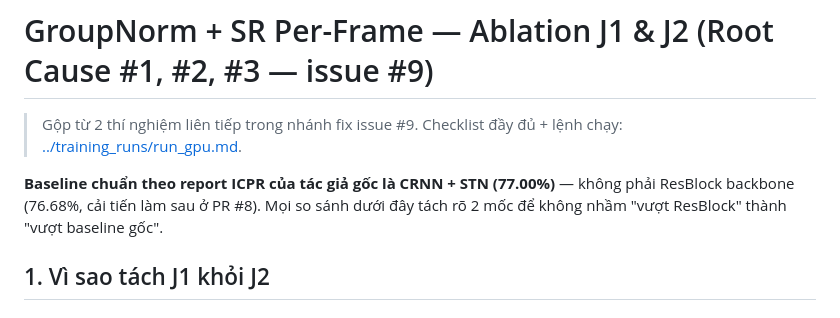
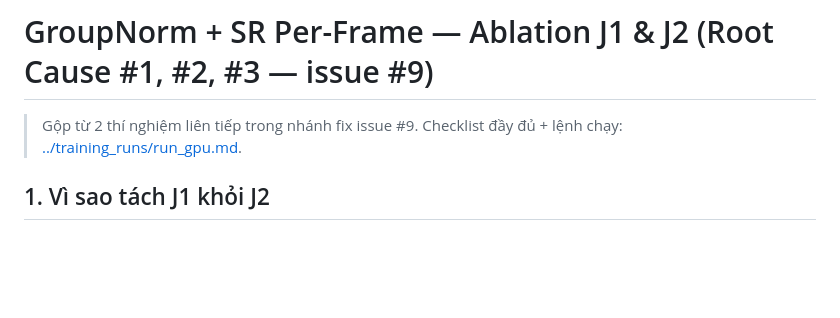
Before and after one commit to StevenThesisProjects/LowResolutionPlate, a Markdown page: README.md, the part around the change. Drawn GitHub-style; blank space fills up the shorter version.

```diff
--- a/README.md
+++ b/README.md
@@ -1,8 +1,6 @@
 # GroupNorm + SR Per-Frame — Ablation J1 & J2 (Root Cause #1, #2, #3 — issue #9)
 
 > Gộp từ 2 thí nghiệm liên tiếp trong nhánh fix issue #9. Checklist đầy đủ + lệnh chạy: [../training_runs/run_gpu.md](../training_runs/run_gpu.md).
-
-**Baseline chuẩn theo report ICPR của tác giả gốc là CRNN + STN (77.00%)** — không phải ResBlock backbone (76.68%, cải tiến làm sau ở PR #8). Mọi so sánh dưới đây tách rõ 2 mốc để không nhầm "vượt ResBlock" thành "vượt baseline gốc".
 
 ## 1. Vì sao tách J1 khỏi J2
 
```
